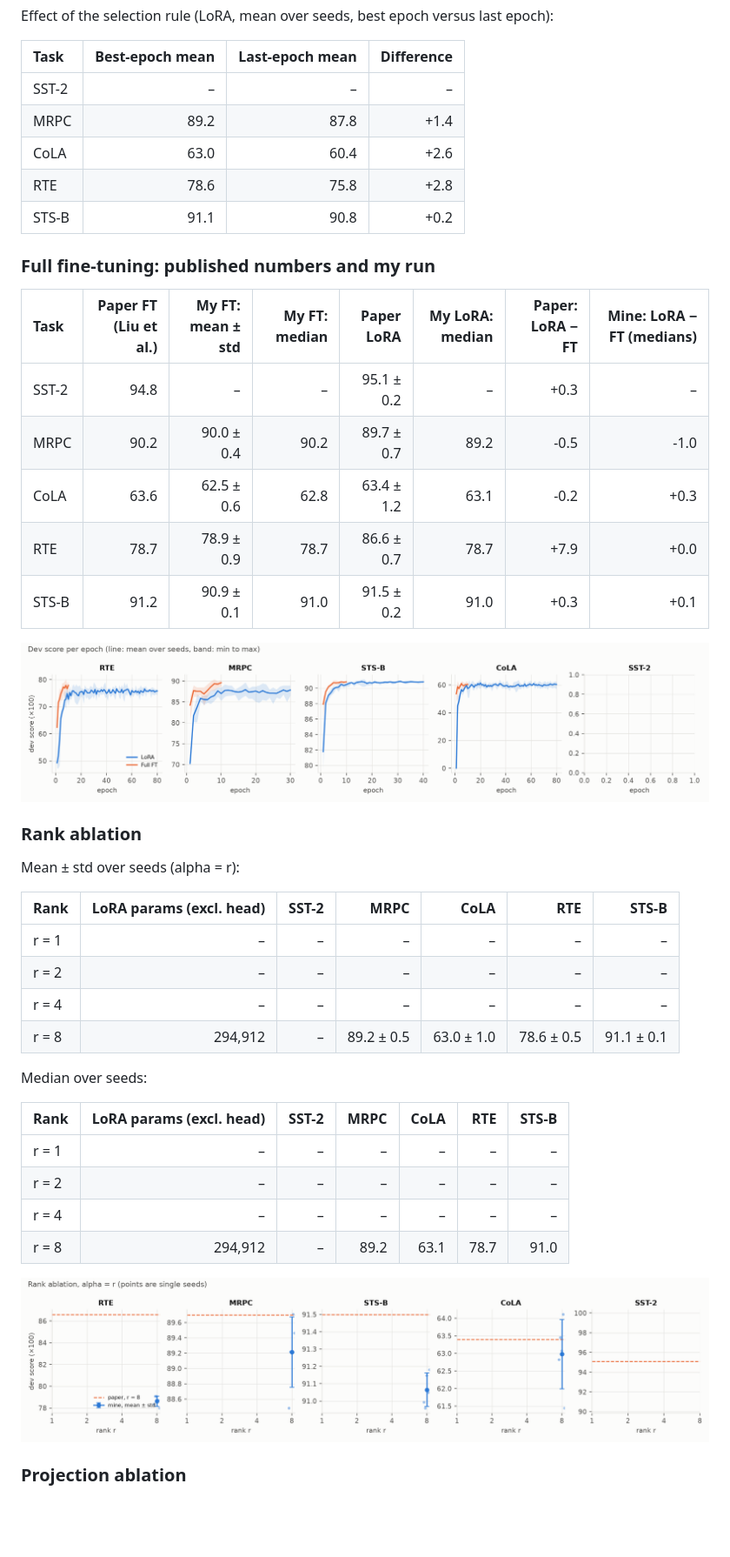
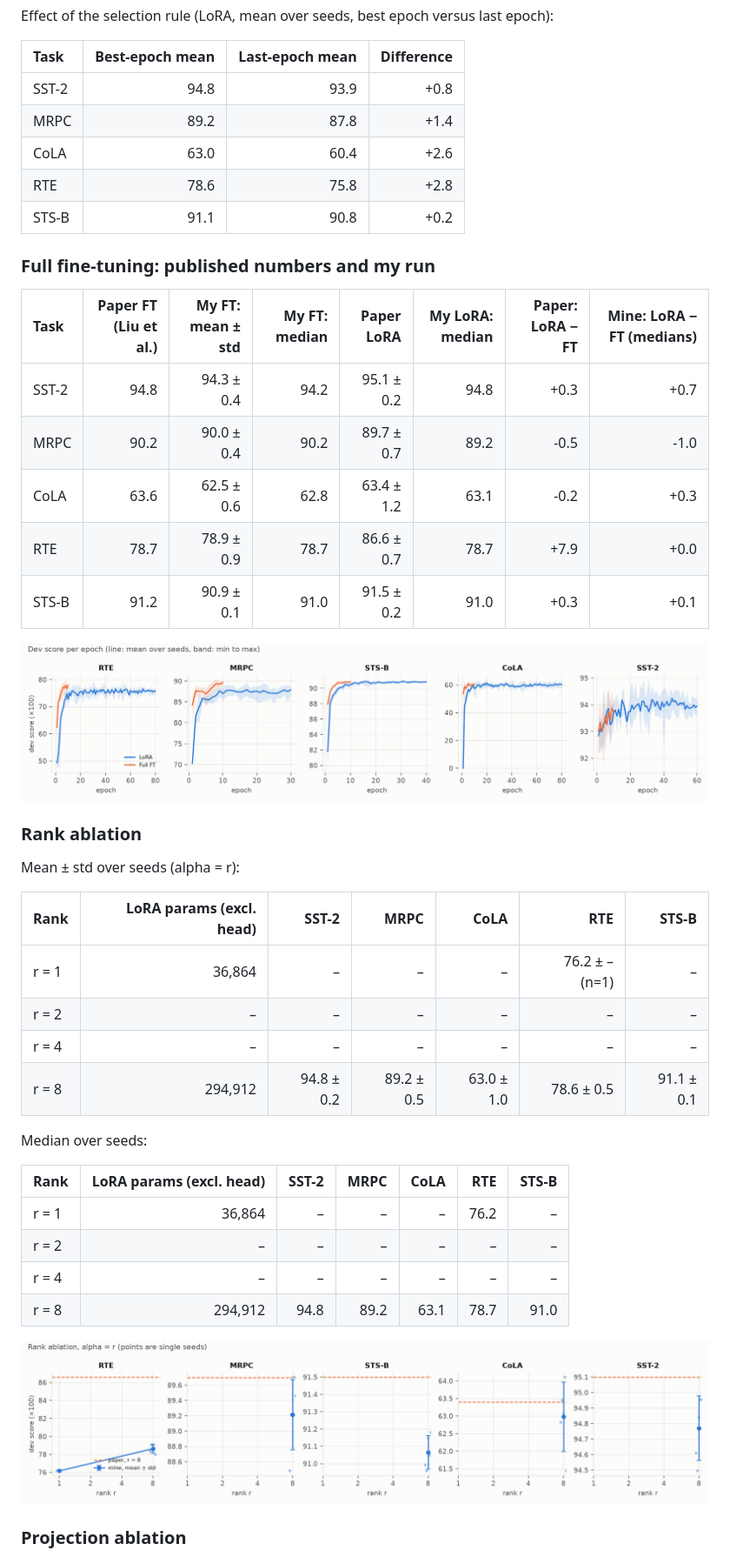
Before and after one commit to bartuonder/LoRA-Low-Rank-Adaptation-of-Large-Language-Models, a Markdown page: README.md, the part around one of its changes. Shown at 87% size. Rendered like a GitHub page; pictures changed too: figures/learning_curves.png, figures/rank_ablation.png; blank space fills up the shorter version.

Commit message:
Regenerate figures and README blocks after the full core stage

```diff
--- a/README.md
+++ b/README.md
@@ -124,7 +127,7 @@ Effect of the selection rule (LoRA, mean over seeds, best epoch versus last epoc
 <!-- BEGIN:selection -->
 | Task | Best-epoch mean | Last-epoch mean | Difference |
 | :--- | ---: | ---: | ---: |
-| SST-2 | – | – | – |
+| SST-2 | 94.8 | 93.9 | +0.8 |
 | MRPC | 89.2 | 87.8 | +1.4 |
 | CoLA | 63.0 | 60.4 | +2.6 |
 | RTE | 78.6 | 75.8 | +2.8 |
@@ -136,7 +139,7 @@ Effect of the selection rule (LoRA, mean over seeds, best epoch versus last epoc
 <!-- BEGIN:ft_comparison -->
 | Task | Paper FT (Liu et al.) | My FT: mean ± std | My FT: median | Paper LoRA | My LoRA: median | Paper: LoRA − FT | Mine: LoRA − FT (medians) |
 | :--- | ---: | ---: | ---: | ---: | ---: | ---: | ---: |
-| SST-2 | 94.8 | – | – | 95.1 ± 0.2 | – | +0.3 | – |
+| SST-2 | 94.8 | 94.3 ± 0.4 | 94.2 | 95.1 ± 0.2 | 94.8 | +0.3 | +0.7 |
 | MRPC | 90.2 | 90.0 ± 0.4 | 90.2 | 89.7 ± 0.7 | 89.2 | -0.5 | -1.0 |
 | CoLA | 63.6 | 62.5 ± 0.6 | 62.8 | 63.4 ± 1.2 | 63.1 | -0.2 | +0.3 |
 | RTE | 78.7 | 78.9 ± 0.9 | 78.7 | 86.6 ± 0.7 | 78.7 | +7.9 | +0.0 |
@@ -152,10 +155,10 @@ Mean ± std over seeds (alpha = r):
 <!-- BEGIN:rank_mean -->
 | Rank | LoRA params (excl. head) | SST-2 | MRPC | CoLA | RTE | STS-B |
 | :--- | ---: | ---: | ---: | ---: | ---: | ---: |
-| r = 1 | – | – | – | – | – | – |
+| r = 1 | 36,864 | – | – | – | 76.2 ± – (n=1) | – |
 | r = 2 | – | – | – | – | – | – |
 | r = 4 | – | – | – | – | – | – |
-| r = 8 | 294,912 | – | 89.2 ± 0.5 | 63.0 ± 1.0 | 78.6 ± 0.5 | 91.1 ± 0.1 |
+| r = 8 | 294,912 | 94.8 ± 0.2 | 89.2 ± 0.5 | 63.0 ± 1.0 | 78.6 ± 0.5 | 91.1 ± 0.1 |
 <!-- END:rank_mean -->
 
 Median over seeds:
@@ -163,10 +166,10 @@ Median over seeds:
 <!-- BEGIN:rank_median -->
 | Rank | LoRA params (excl. head) | SST-2 | MRPC | CoLA | RTE | STS-B |
 | :--- | ---: | ---: | ---: | ---: | ---: | ---: |
-| r = 1 | – | – | – | – | – | – |
+| r = 1 | 36,864 | – | – | – | 76.2 | – |
 | r = 2 | – | – | – | – | – | – |
 | r = 4 | – | – | – | – | – | – |
-| r = 8 | 294,912 | – | 89.2 | 63.1 | 78.7 | 91.0 |
+| r = 8 | 294,912 | 94.8 | 89.2 | 63.1 | 78.7 | 91.0 |
 <!-- END:rank_median -->
 
 ![Rank ablation](figures/rank_ablation.png)
```
Also changed, not shown: other parts of README.md (+14 -11 lines), figures/seed_variance.png.
